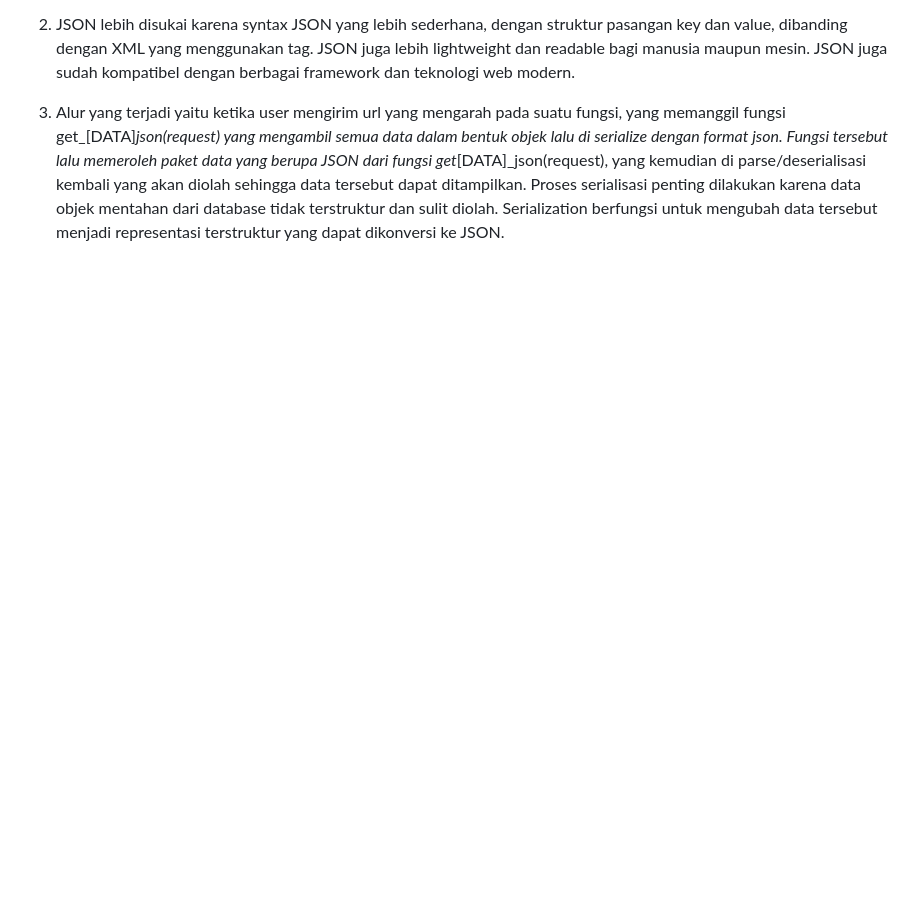
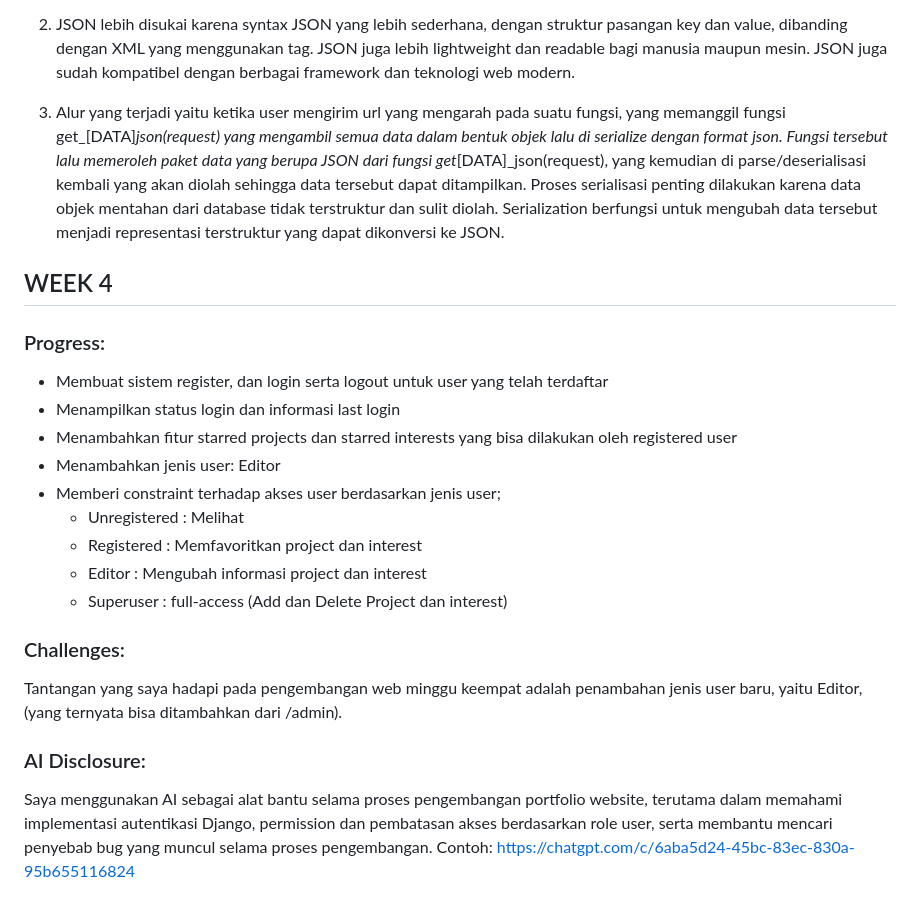
Before and after one commit to ClevraldoLimuel/myportofolio, a Markdown page: Readme.md, the part around the change. Rendered like a GitHub page; blank space fills up the shorter version.

Commit message:
Update Readme.md - Week 4

```diff
--- a/Readme.md
+++ b/Readme.md
@@ -139,3 +139,29 @@ https://chatgpt.com/share/6ab1431c-baf8-83ec-a872-b8acb22be352
 2. JSON lebih disukai karena syntax JSON yang lebih sederhana, dengan struktur pasangan key dan value, dibanding dengan XML yang menggunakan tag. JSON juga lebih lightweight dan readable bagi manusia maupun mesin. JSON juga sudah kompatibel dengan berbagai framework dan teknologi web modern.
 
 3. Alur yang terjadi yaitu ketika user mengirim url yang mengarah pada suatu fungsi, yang memanggil fungsi get_[DATA]_json(request) yang mengambil semua data dalam bentuk objek lalu di serialize dengan format json. Fungsi tersebut lalu memeroleh paket data yang berupa JSON dari fungsi get_[DATA]_json(request), yang kemudian di parse/deserialisasi kembali yang akan diolah sehingga data tersebut dapat ditampilkan. Proses serialisasi penting dilakukan karena data objek mentahan dari database tidak terstruktur dan sulit diolah. Serialization berfungsi untuk mengubah data tersebut menjadi representasi terstruktur yang dapat dikonversi ke JSON.
+
+
+
+## WEEK 4
+
+### Progress:
+
+- Membuat sistem register, dan login serta logout untuk user yang telah terdaftar
+- Menampilkan status login dan informasi last login
+- Menambahkan fitur starred projects dan starred interests yang bisa dilakukan oleh registered user
+- Menambahkan jenis user: Editor
+- Memberi constraint terhadap akses user berdasarkan jenis user;
+    - Unregistered : Melihat
+    - Registered : Memfavoritkan project dan interest
+    - Editor : Mengubah informasi project dan interest
+    - Superuser : full-access (Add dan Delete Project dan interest)
+
+### Challenges:
+
+Tantangan yang saya hadapi pada pengembangan web minggu keempat adalah penambahan jenis user baru, yaitu Editor, (yang ternyata bisa ditambahkan dari /admin).
+
+
+### AI Disclosure:
+
+Saya menggunakan AI sebagai alat bantu selama proses pengembangan portfolio website, terutama dalam memahami implementasi autentikasi Django, permission dan pembatasan akses berdasarkan role user, serta membantu mencari penyebab bug yang muncul selama proses pengembangan. Contoh:
+https://chatgpt.com/c/6aba5d24-45bc-83ec-830a-95b655116824
```
